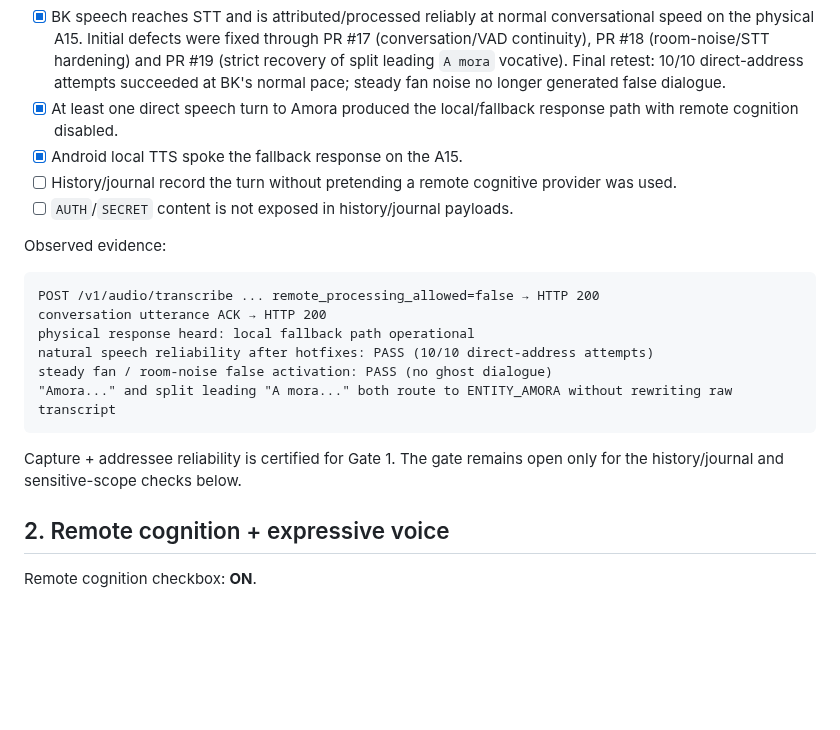
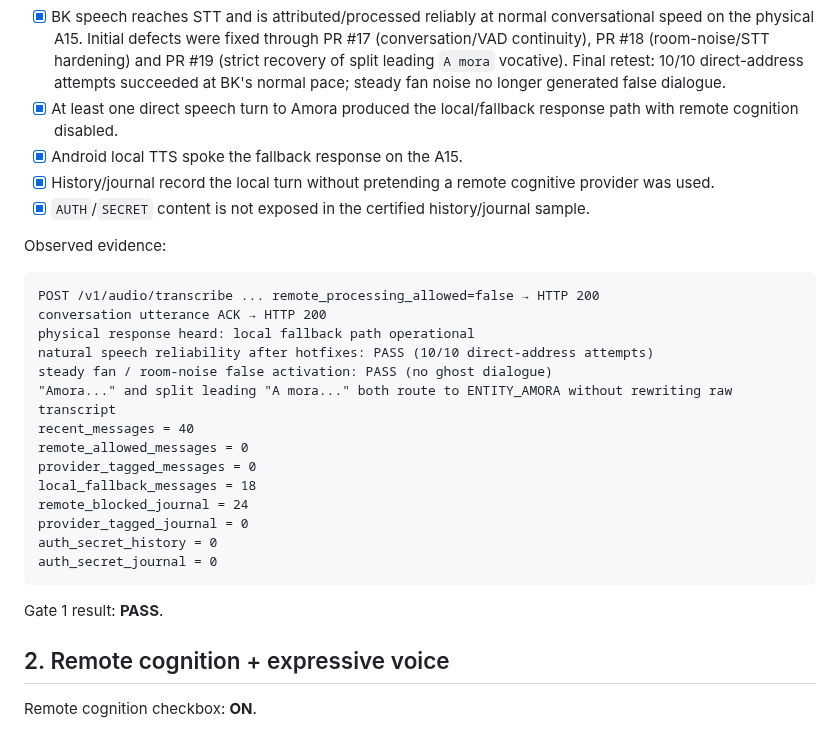
Before and after one commit to Sllay/Amora-Chibi, a Markdown page: docs/V1.0_A15_CERTIFICATION.md, the part around the change. GitHub-like rendering; blank space fills up the shorter version.

Commit message:
docs(v1.0): certify A15 local fallback gate

````diff
--- a/docs/V1.0_A15_CERTIFICATION.md
+++ b/docs/V1.0_A15_CERTIFICATION.md
@@ -57,8 +57,8 @@ Remote cognition checkbox: **OFF**.
 - [x] BK speech reaches STT and is attributed/processed reliably at normal conversational speed on the physical A15. Initial defects were fixed through PR #17 (conversation/VAD continuity), PR #18 (room-noise/STT hardening) and PR #19 (strict recovery of split leading `A mora` vocative). Final retest: 10/10 direct-address attempts succeeded at BK's normal pace; steady fan noise no longer generated false dialogue.
 - [x] At least one direct speech turn to Amora produced the local/fallback response path with remote cognition disabled.
 - [x] Android local TTS spoke the fallback response on the A15.
-- [ ] History/journal record the turn without pretending a remote cognitive provider was used.
-- [ ] `AUTH`/`SECRET` content is not exposed in history/journal payloads.
+- [x] History/journal record the local turn without pretending a remote cognitive provider was used.
+- [x] `AUTH`/`SECRET` content is not exposed in the certified history/journal sample.
 
 Observed evidence:
 
@@ -69,9 +69,17 @@ physical response heard: local fallback path operational
 natural speech reliability after hotfixes: PASS (10/10 direct-address attempts)
 steady fan / room-noise false activation: PASS (no ghost dialogue)
 "Amora..." and split leading "A mora..." both route to ENTITY_AMORA without rewriting raw transcript
+recent_messages = 40
+remote_allowed_messages = 0
+provider_tagged_messages = 0
+local_fallback_messages = 18
+remote_blocked_journal = 24
+provider_tagged_journal = 0
+auth_secret_history = 0
+auth_secret_journal = 0
 ```
 
-Capture + addressee reliability is certified for Gate 1. The gate remains open only for the history/journal and sensitive-scope checks below.
+Gate 1 result: **PASS**.
 
 ## 2. Remote cognition + expressive voice
 
````
